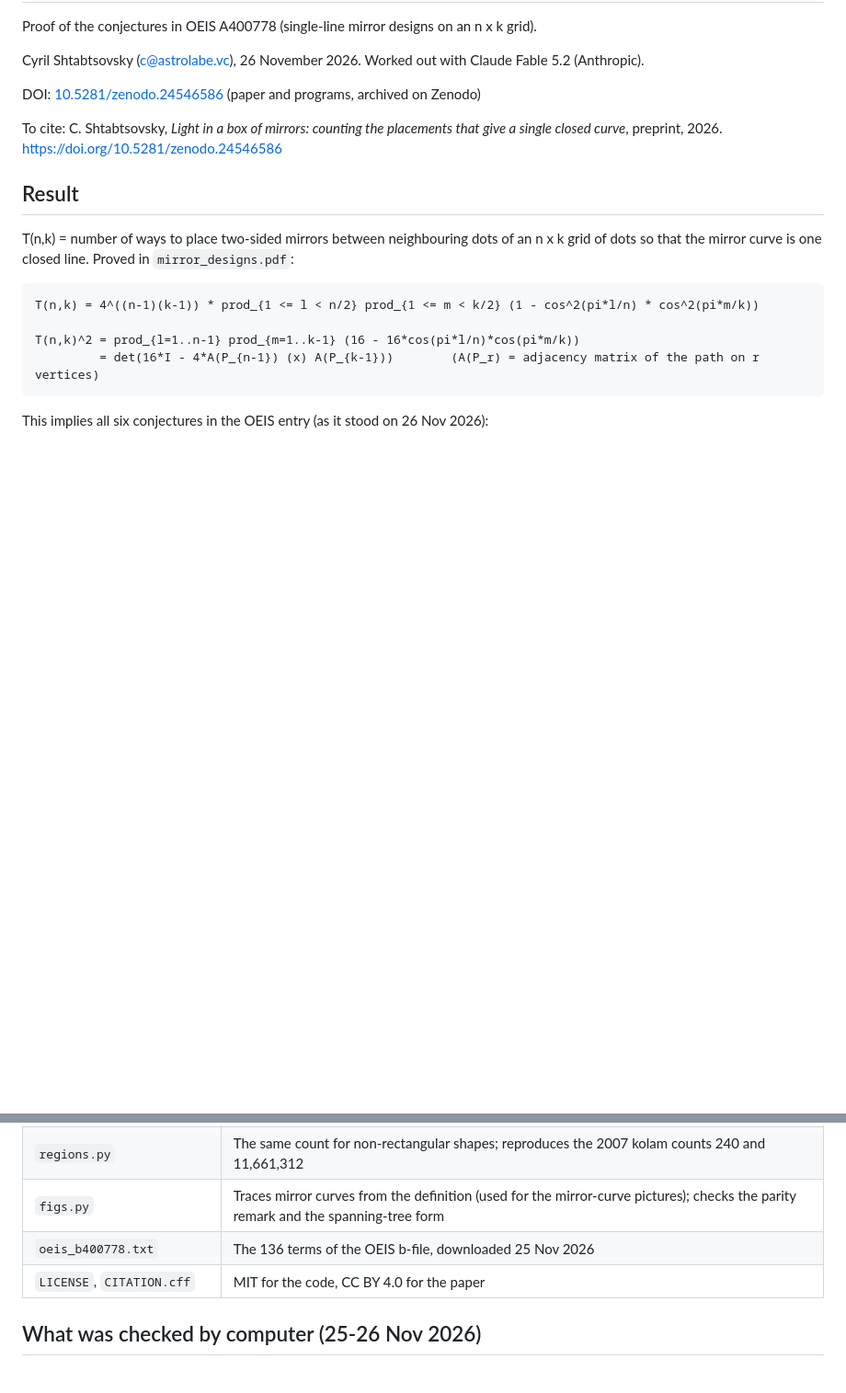
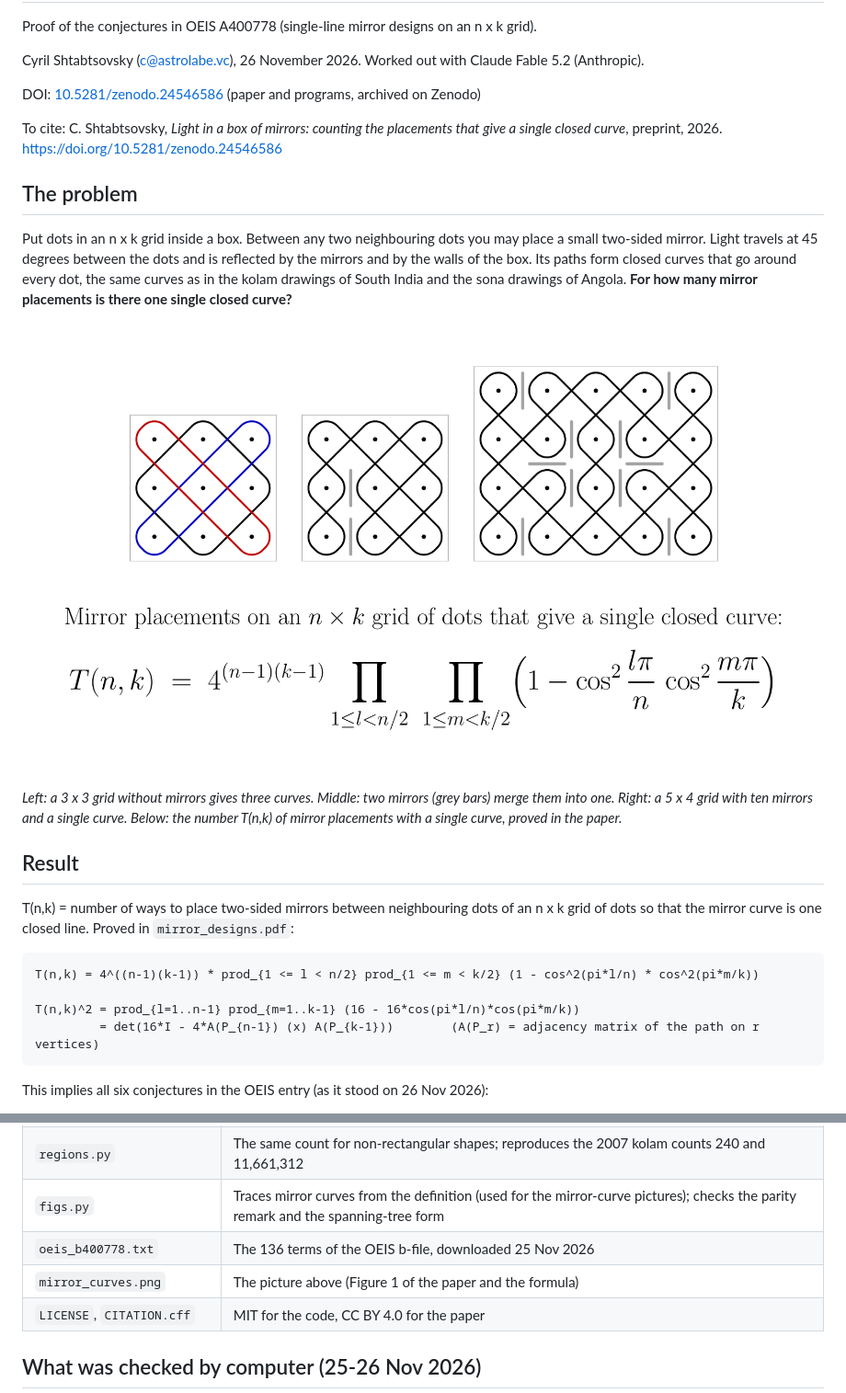
Before and after one commit to cyrilshtabtsovsky/light-in-a-box-of-mirrors, a Markdown page: README.md, 2 parts joined by grey strips. Shown at 92% size. Drawn GitHub-style; pictures changed too: mirror_curves.png (added); blank space fills up the shorter version.

Commit message:
README: explain the problem with a picture of the mirror curves and the formula
Co-Authored-By: Claude Fable 5.2 <noreply@anthropic.com>
Claude-Session: https://claude.ai/code/session_01Fqp2fvSQLvSnQQjgtNGvDg

```diff
--- a/README.md
+++ b/README.md
@@ -8,6 +8,19 @@ DOI: [10.5281/zenodo.24546586](https://doi.org/10.5281/zenodo.24546586) (paper a
 
 To cite: C. Shtabtsovsky, *Light in a box of mirrors: counting the placements that give a single closed curve*,
 preprint, 2026. https://doi.org/10.5281/zenodo.24546586
+
+## The problem
+
+Put dots in an n x k grid inside a box. Between any two neighbouring dots you may place a small two-sided mirror.
+Light travels at 45 degrees between the dots and is reflected by the mirrors and by the walls of the box. Its
+paths form closed curves that go around every dot, the same curves as in the kolam drawings of South India and
+the sona drawings of Angola. **For how many mirror placements is there one single closed curve?**
+
+![Mirror curves on a grid of dots, and the formula that counts the single-curve placements](mirror_curves.png)
+
+*Left: a 3 x 3 grid without mirrors gives three curves. Middle: two mirrors (grey bars) merge them into one.
+Right: a 5 x 4 grid with ten mirrors and a single curve. Below: the number T(n,k) of mirror placements with a
+single curve, proved in the paper.*
 
 ## Result
 
@@ -54,6 +67,7 @@ Also: 2^((n-1)(k-1)) divides T(n,k), and log T(n,k) / (nk) -> log 2 + 2G/pi = 1.
 | `regions.py` | The same count for non-rectangular shapes; reproduces the 2007 kolam counts 240 and 11,661,312 |
 | `figs.py` | Traces mirror curves from the definition (used for the mirror-curve pictures); checks the parity remark and the spanning-tree form |
 | `oeis_b400778.txt` | The 136 terms of the OEIS b-file, downloaded 25 Nov 2026 |
+| `mirror_curves.png` | The picture above (Figure 1 of the paper and the formula) |
 | `LICENSE`, `CITATION.cff` | MIT for the code, CC BY 4.0 for the paper |
 
 ## What was checked by computer (25-26 Nov 2026)
```
